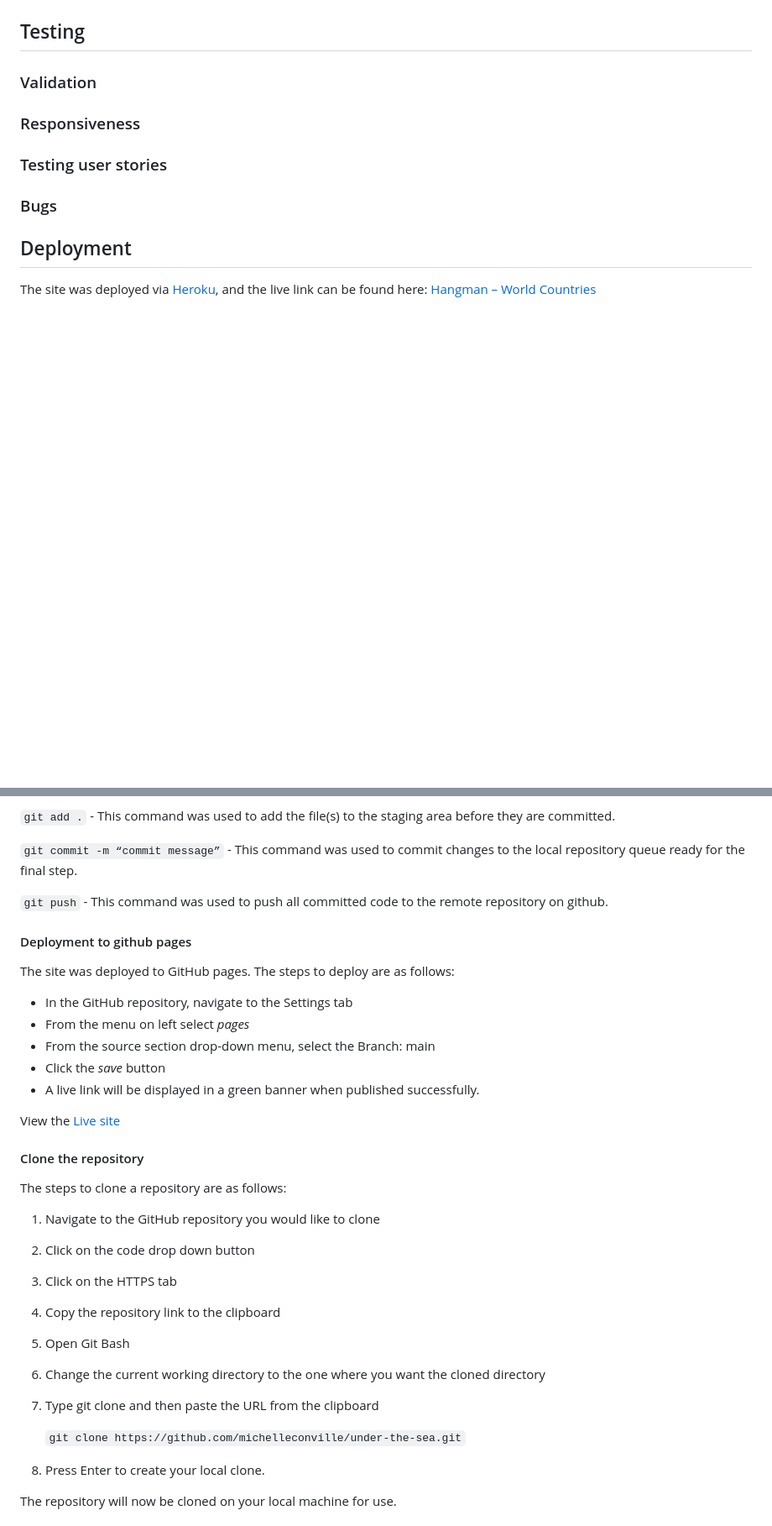
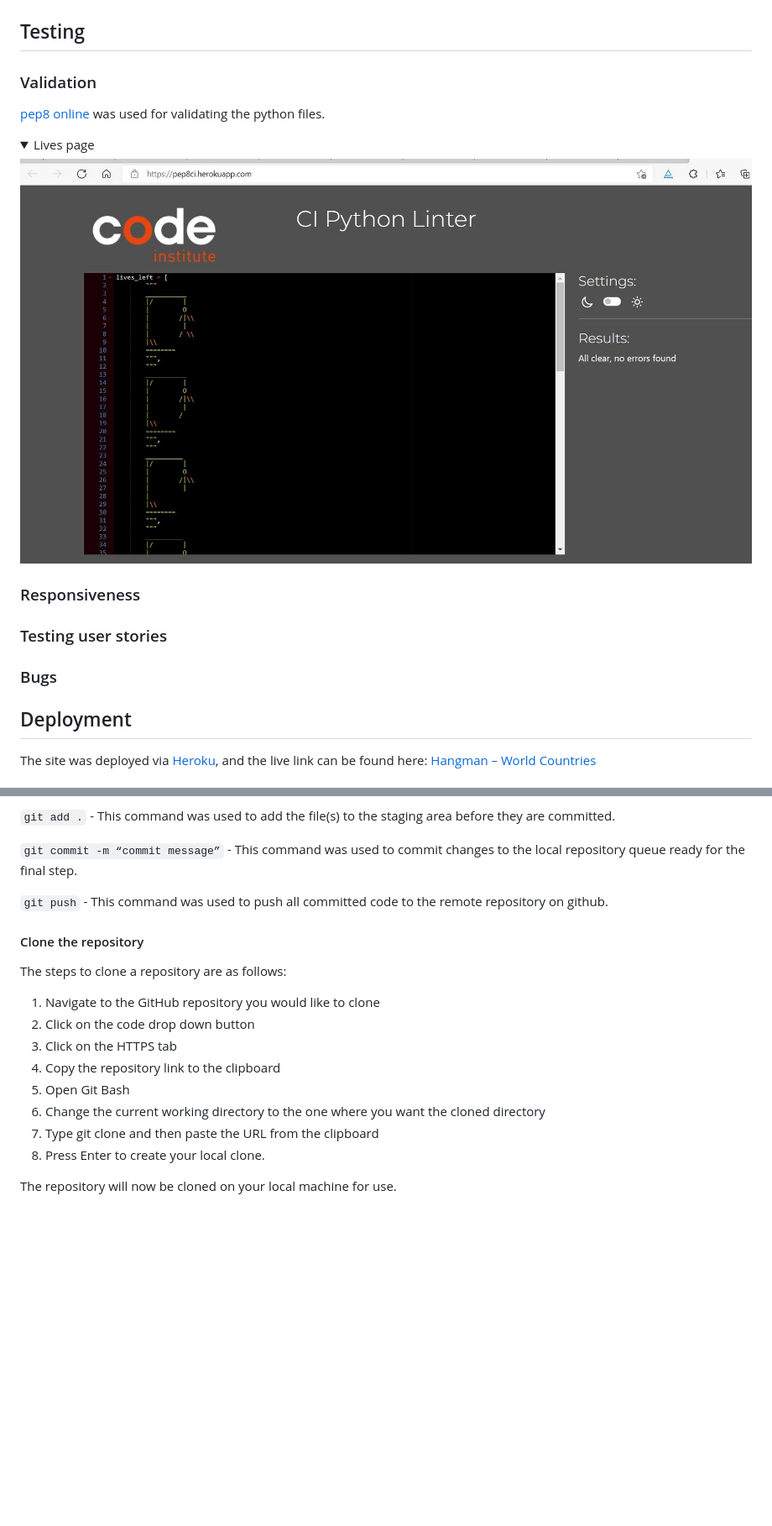
Before and after one commit to michelleconville/hangman, a Markdown page: README.md, 2 parts joined by grey strips. Shown: that part at 84% size. Drawn GitHub-style; pictures changed too: assets/images/pep8-lives.JPG (added); folded sections open; blank space fills up the shorter version.

Commit message:
Doc: Update valadation section for lives.py

```diff
--- a/README.md
+++ b/README.md
@@ -42,6 +42,13 @@ Site owner
 
 
 ### Validation
+[pep8 online](http://pep8online.com/) was used for validating the python files.
+
+<details>
+<summary>Lives page</summary>
+
+![lives.py](assets/images/pep8-lives.JPG)
+</details>
 
 
 ### Responsiveness
@@ -70,16 +77,6 @@ The git commands I used to push the code from gitpod to github were
 
 `git push` - This command was used to push all committed code to the remote repository on github.
 
-#### Deployment to github pages
-The site was deployed to GitHub pages. The steps to deploy are as follows:
-*   In the GitHub repository, navigate to the Settings tab
-*   From the menu on left select *pages*
-*   From the source section drop-down menu, select the Branch: main
-*   Click the *save* button
-*   A live link will be displayed in a green banner when published successfully.
-
-View the [Live site](https://michelleconville.github.io/under-the-sea/)
-
 #### Clone the repository
 The steps to clone a repository are as follows:
 1.	Navigate to the GitHub repository you would like to clone
@@ -89,8 +86,6 @@ The steps to clone a repository are as follows:
 5.	Open Git Bash
 6.	Change the current working directory to the one where you want the cloned directory
 7.	Type git clone and then paste the URL from the clipboard
-
-    `git clone https://github.com/michelleconville/under-the-sea.git`
 8.	Press Enter to create your local clone.
 
 The repository will now be cloned on your local machine for use.
```
Also changed, not shown: 1 other file.
